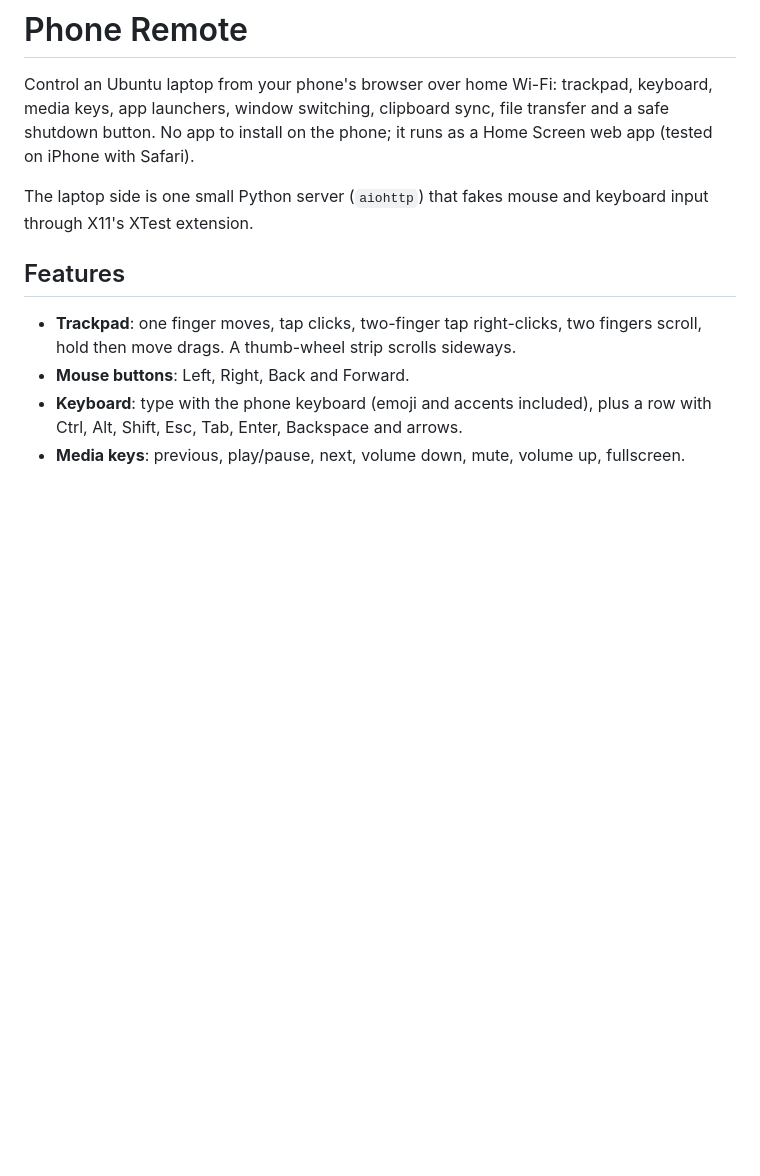
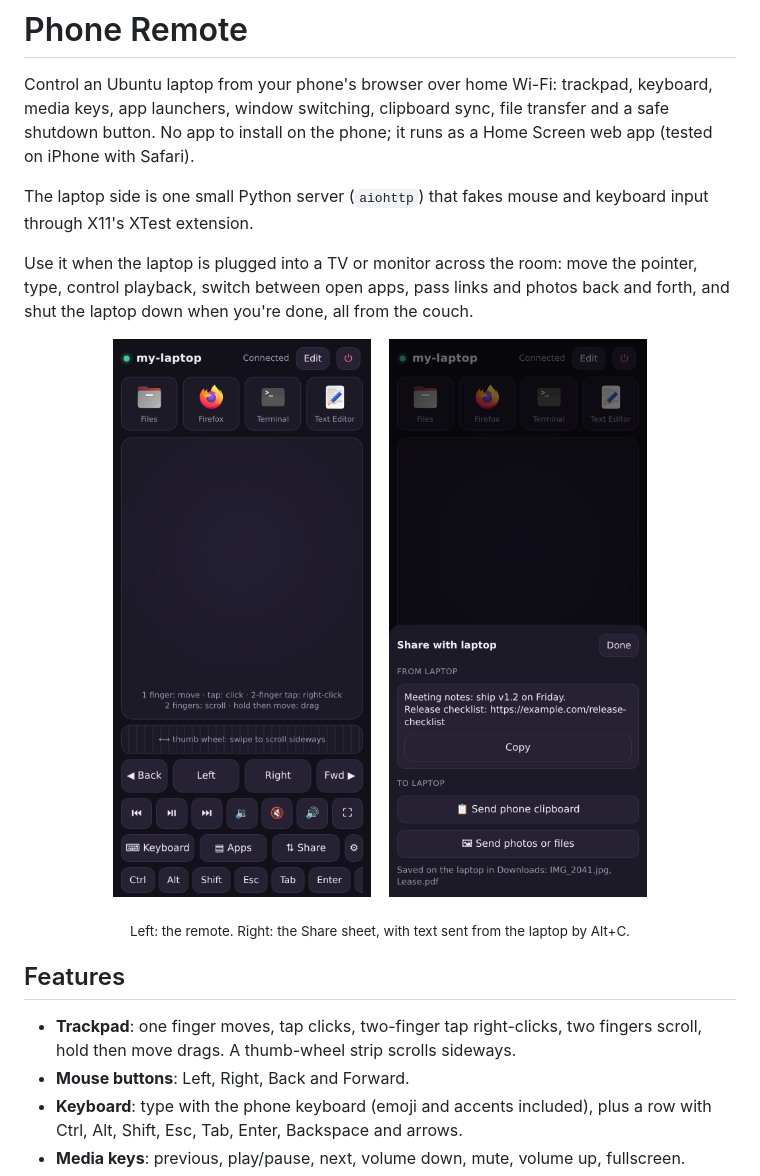
Before and after one commit to harshkchhajed/phone-remote, a Markdown page: README.md, the part around the change. Drawn GitHub-style; pictures changed too: docs/remote.png (added), docs/share.png (added); blank space fills up the shorter version.

Commit message:
README: add phone screenshots and a short use-case description

```diff
--- a/README.md
+++ b/README.md
@@ -3,6 +3,15 @@
 Control an Ubuntu laptop from your phone's browser over home Wi-Fi: trackpad, keyboard, media keys, app launchers, window switching, clipboard sync, file transfer and a safe shutdown button. No app to install on the phone; it runs as a Home Screen web app (tested on iPhone with Safari).
 
 The laptop side is one small Python server (`aiohttp`) that fakes mouse and keyboard input through X11's XTest extension.
+
+Use it when the laptop is plugged into a TV or monitor across the room: move the pointer, type, control playback, switch between open apps, pass links and photos back and forth, and shut the laptop down when you're done, all from the couch.
+
+<p align="center">
+  <img src="docs/remote.png" width="280" alt="Main screen: four app tiles, a large trackpad, mouse buttons, media keys and a keyboard row">
+  &nbsp;&nbsp;
+  <img src="docs/share.png" width="280" alt="Share sheet: text sent from the laptop with a Copy button, and buttons to send the phone clipboard or photos and files to the laptop">
+</p>
+<p align="center"><sub>Left: the remote. Right: the Share sheet, with text sent from the laptop by Alt+C.</sub></p>
 
 ## Features
 
```
